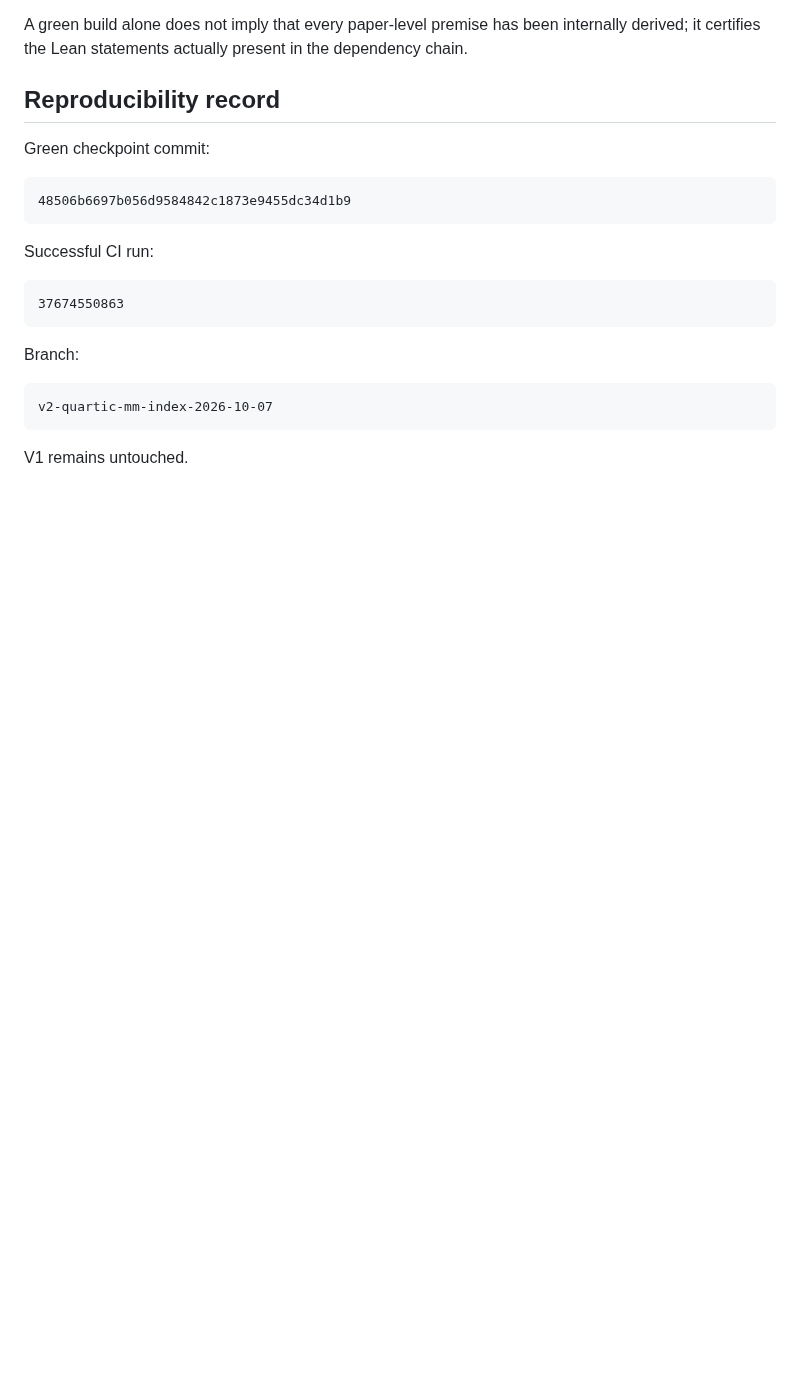
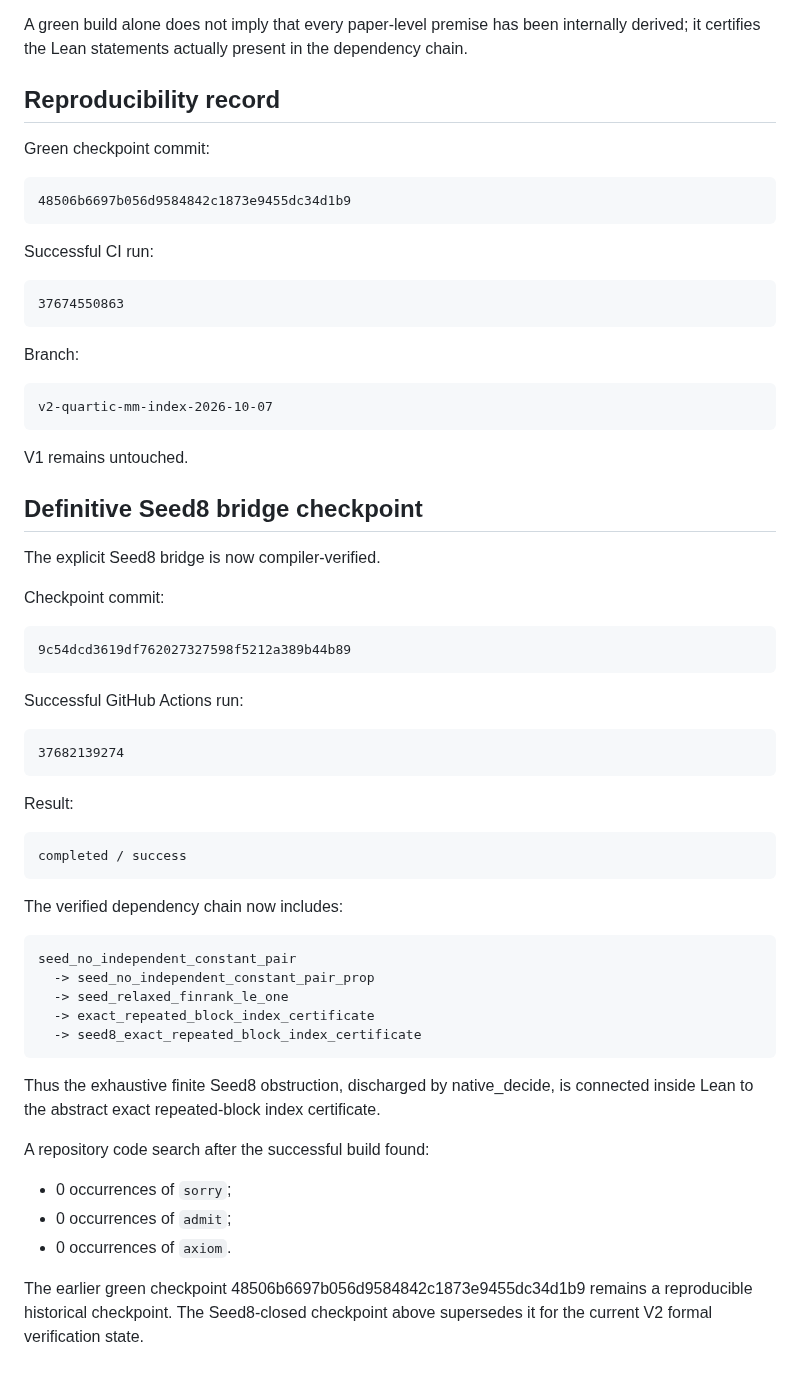
Before and after one commit to contatofilipevono-rgb/hrsbf-bent-verification, a Markdown page: pesquisa_v2_quartic/lean/LEAN_STATUS_2026-10-07.md, the part around the change. Drawn GitHub-style; blank space fills up the shorter version.

Commit message:
Record successful closed Seed8 Lean certificate

```diff
--- a/pesquisa_v2_quartic/lean/LEAN_STATUS_2026-10-07.md
+++ b/pesquisa_v2_quartic/lean/LEAN_STATUS_2026-10-07.md
@@ -85,3 +85,37 @@ Branch:
     v2-quartic-mm-index-2026-10-07
 
 V1 remains untouched.
+
+
+## Definitive Seed8 bridge checkpoint
+
+The explicit Seed8 bridge is now compiler-verified.
+
+Checkpoint commit:
+
+    9c54dcd3619df762027327598f5212a389b44b89
+
+Successful GitHub Actions run:
+
+    37682139274
+
+Result:
+
+    completed / success
+
+The verified dependency chain now includes:
+
+    seed_no_independent_constant_pair
+      -> seed_no_independent_constant_pair_prop
+      -> seed_relaxed_finrank_le_one
+      -> exact_repeated_block_index_certificate
+      -> seed8_exact_repeated_block_index_certificate
+
+Thus the exhaustive finite Seed8 obstruction, discharged by native_decide, is connected inside Lean to the abstract exact repeated-block index certificate.
+
+A repository code search after the successful build found:
+- 0 occurrences of `sorry`;
+- 0 occurrences of `admit`;
+- 0 occurrences of `axiom`.
+
+The earlier green checkpoint 48506b6697b056d9584842c1873e9455dc34d1b9 remains a reproducible historical checkpoint. The Seed8-closed checkpoint above supersedes it for the current V2 formal verification state.
```
